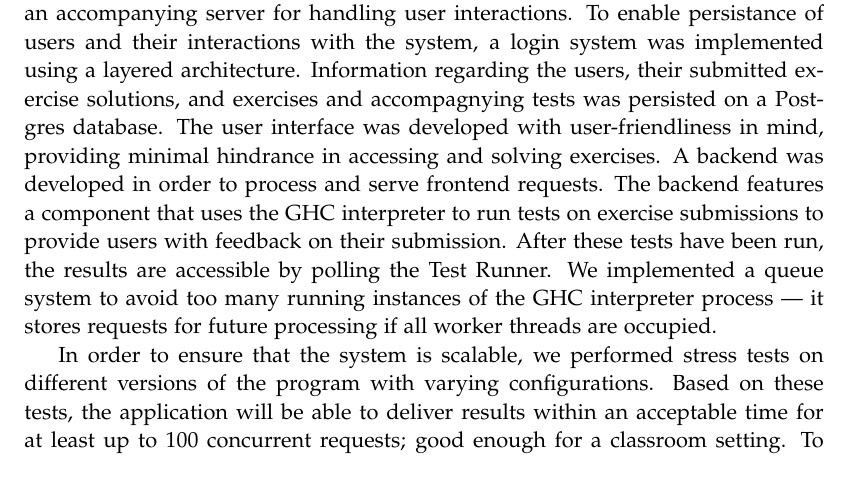
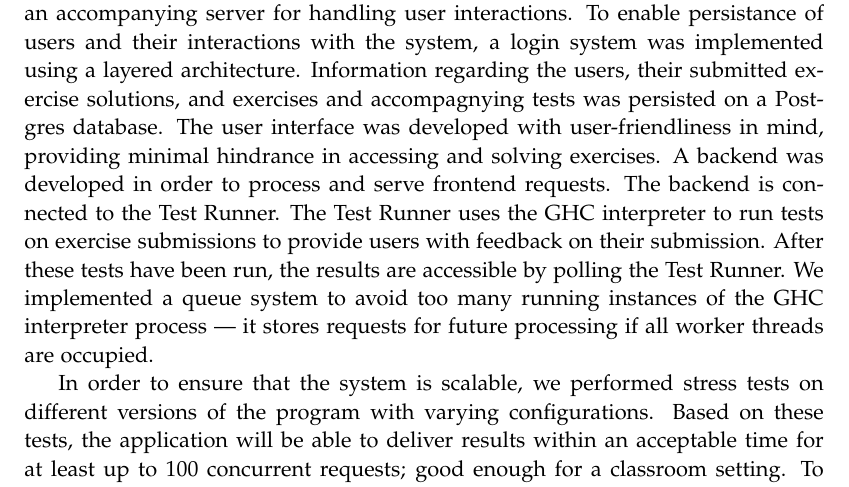
Before and after one commit to chhoumann/p7, a LaTeX thesis (report/master.tex, which reads report/sections/Conclusion/conclusion.tex): part of page 52 of 59, cut so that both start at the same text. Compiled offline with pdfLaTeX.

Commit message:
Update report/sections/Conclusion/conclusion.tex
Co-authored-by: Christian Bager Bach Houmann <christian@bagerbach.com>

```diff
--- a/report/sections/Conclusion/conclusion.tex
+++ b/report/sections/Conclusion/conclusion.tex
@@ -6,7 +6,7 @@ To enable persistance of users and their interactions with the system, a login s
 Information regarding the users, their submitted exercise solutions, and exercises and accompagnying tests was persisted on a Postgres database.
 The user interface was developed with user-friendliness in mind, providing minimal hindrance in accessing and solving exercises.
 A backend was developed in order to process and serve frontend requests.
-The backend features a component that uses the GHC interpreter to run tests on exercise submissions to provide users with feedback on their submission.
+The backend is connected to the Test Runner. The Test Runner uses the GHC interpreter to run tests on exercise submissions to provide users with feedback on their submission.
 After these tests have been run, the results are accessible by polling the Test Runner.
 We implemented a queue system to avoid too many running instances of the GHC interpreter process --- it stores requests for future processing if all worker threads are occupied.
 
```
